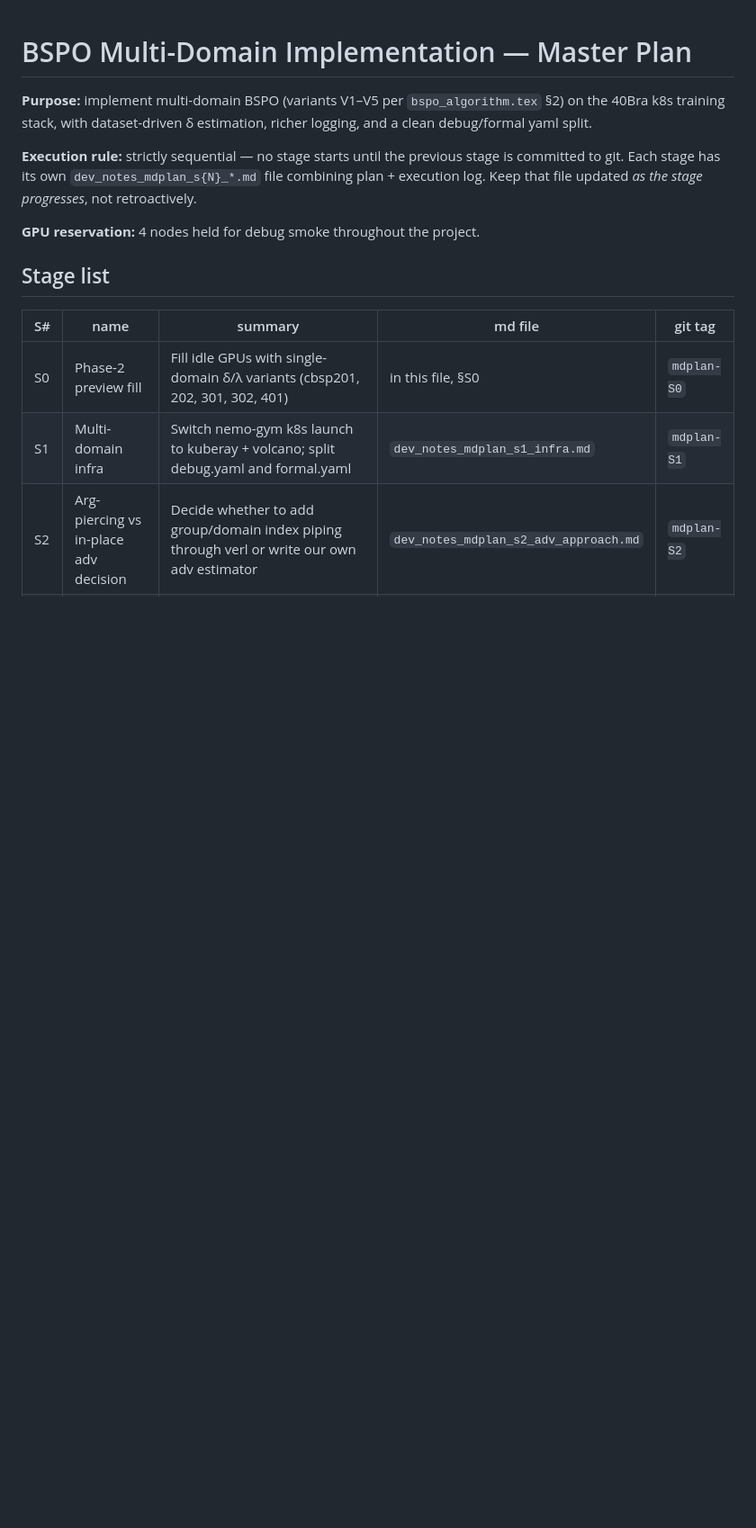
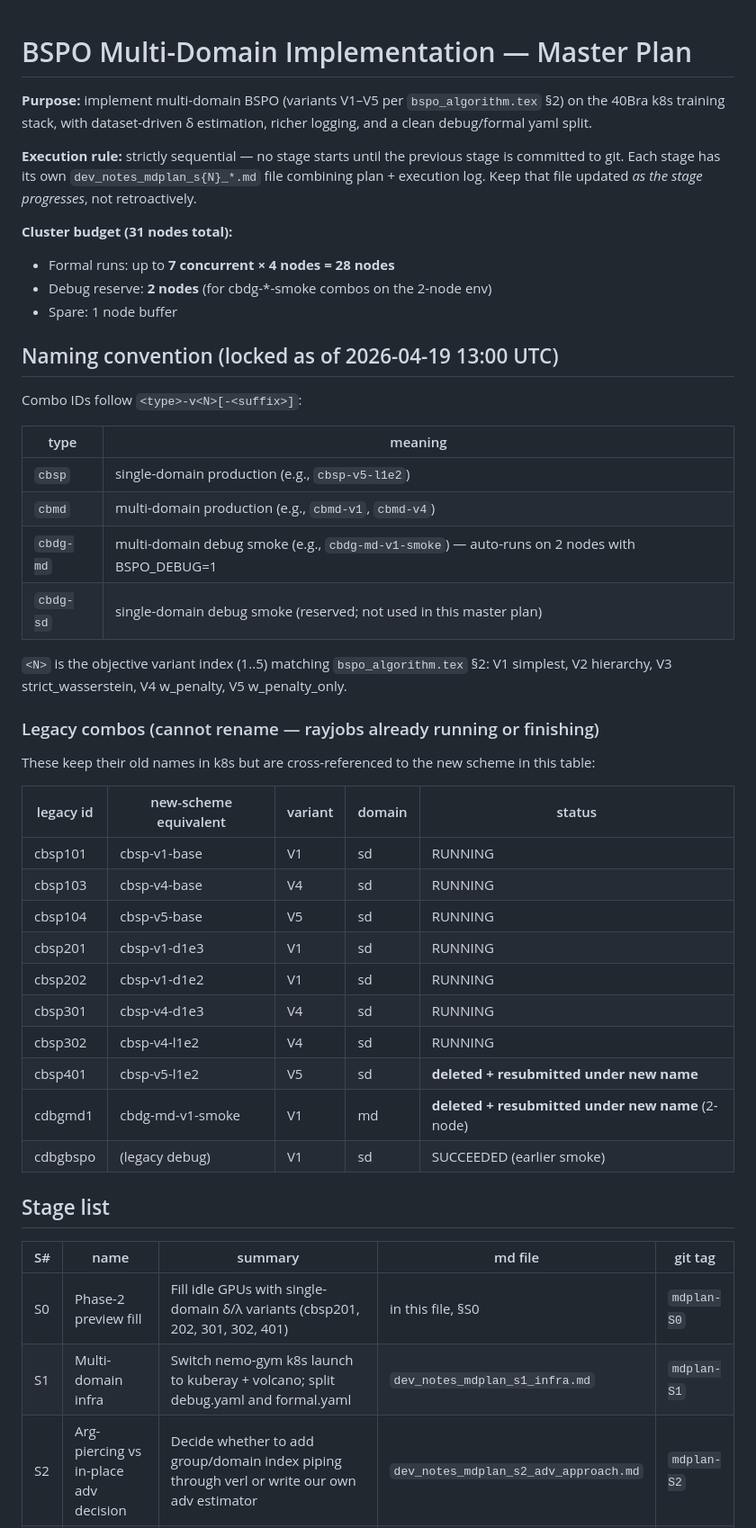
Before and after one commit to spacegoing/st_verl_dockerfile, a Markdown page: bisimpo/dev_notes_mdplan_master.md, the part around one of its changes. Shown at 90% size. Rendered like a GitHub page; blank space fills up the shorter version.

```diff
--- a/bisimpo/dev_notes_mdplan_master.md
+++ b/bisimpo/dev_notes_mdplan_master.md
@@ -9,7 +9,42 @@ stage is committed to git. Each stage has its own `dev_notes_mdplan_s{N}_*.md`
 file combining plan + execution log. Keep that file updated *as the stage
 progresses*, not retroactively.
 
-**GPU reservation:** 4 nodes held for debug smoke throughout the project.
+**Cluster budget (31 nodes total):**
+- Formal runs: up to **7 concurrent × 4 nodes = 28 nodes**
+- Debug reserve: **2 nodes** (for cbdg-*-smoke combos on the 2-node env)
+- Spare: 1 node buffer
+
+## Naming convention (locked as of 2026-04-19 13:00 UTC)
+
+Combo IDs follow `<type>-v<N>[-<suffix>]`:
+
+| type     | meaning                                                                                     |
+|----------|---------------------------------------------------------------------------------------------|
+| `cbsp`   | single-domain production (e.g., `cbsp-v5-l1e2`)                                             |
+| `cbmd`   | multi-domain production (e.g., `cbmd-v1`, `cbmd-v4`)                                        |
+| `cbdg-md`| multi-domain debug smoke (e.g., `cbdg-md-v1-smoke`) — auto-runs on 2 nodes with BSPO_DEBUG=1 |
+| `cbdg-sd`| single-domain debug smoke (reserved; not used in this master plan)                          |
+
+`<N>` is the objective variant index (1..5) matching `bspo_algorithm.tex` §2:
+V1 simplest, V2 hierarchy, V3 strict_wasserstein, V4 w_penalty, V5 w_penalty_only.
+
+### Legacy combos (cannot rename — rayjobs already running or finishing)
+
+These keep their old names in k8s but are cross-referenced to the new
+scheme in this table:
+
+| legacy id | new-scheme equivalent | variant  | domain | status |
+|-----------|------------------------|----------|--------|--------|
+| cbsp101   | cbsp-v1-base          | V1       | sd     | RUNNING |
+| cbsp103   | cbsp-v4-base          | V4       | sd     | RUNNING |
+| cbsp104   | cbsp-v5-base          | V5       | sd     | RUNNING |
+| cbsp201   | cbsp-v1-d1e3          | V1       | sd     | RUNNING |
+| cbsp202   | cbsp-v1-d1e2          | V1       | sd     | RUNNING |
+| cbsp301   | cbsp-v4-d1e3          | V4       | sd     | RUNNING |
+| cbsp302   | cbsp-v4-l1e2          | V4       | sd     | RUNNING |
+| cbsp401   | cbsp-v5-l1e2          | V5       | sd     | **deleted + resubmitted under new name** |
+| cdbgmd1   | cbdg-md-v1-smoke      | V1       | md     | **deleted + resubmitted under new name** (2-node) |
+| cdbgbspo  | (legacy debug)         | V1       | sd     | SUCCEEDED (earlier smoke) |
 
 ## Stage list
 
```
Also changed, not shown: other parts of bisimpo/dev_notes_mdplan_master.md (+2 -2 lines), bisimpo/dev_notes_mdplan_s6_smoke.md (+13 -3 lines).
